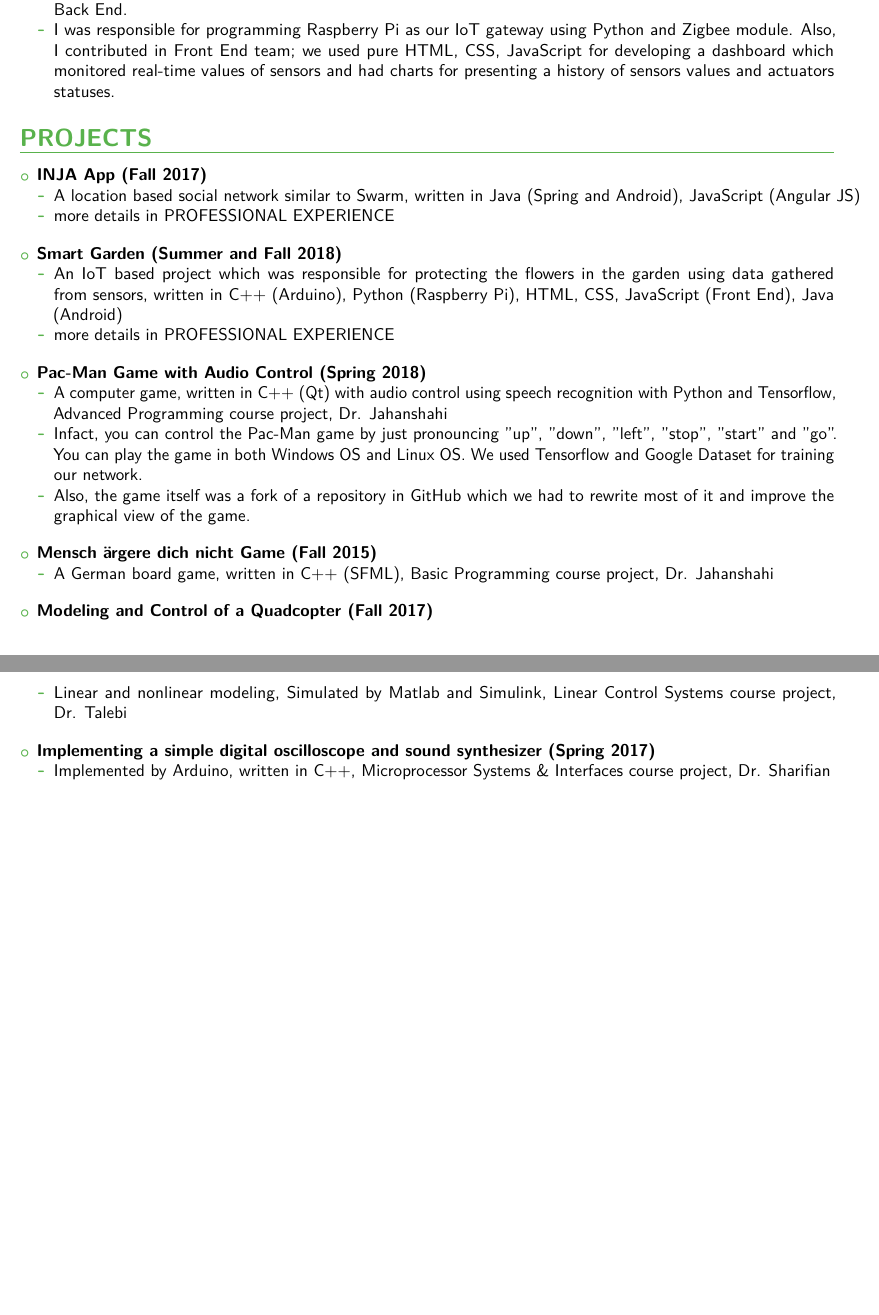
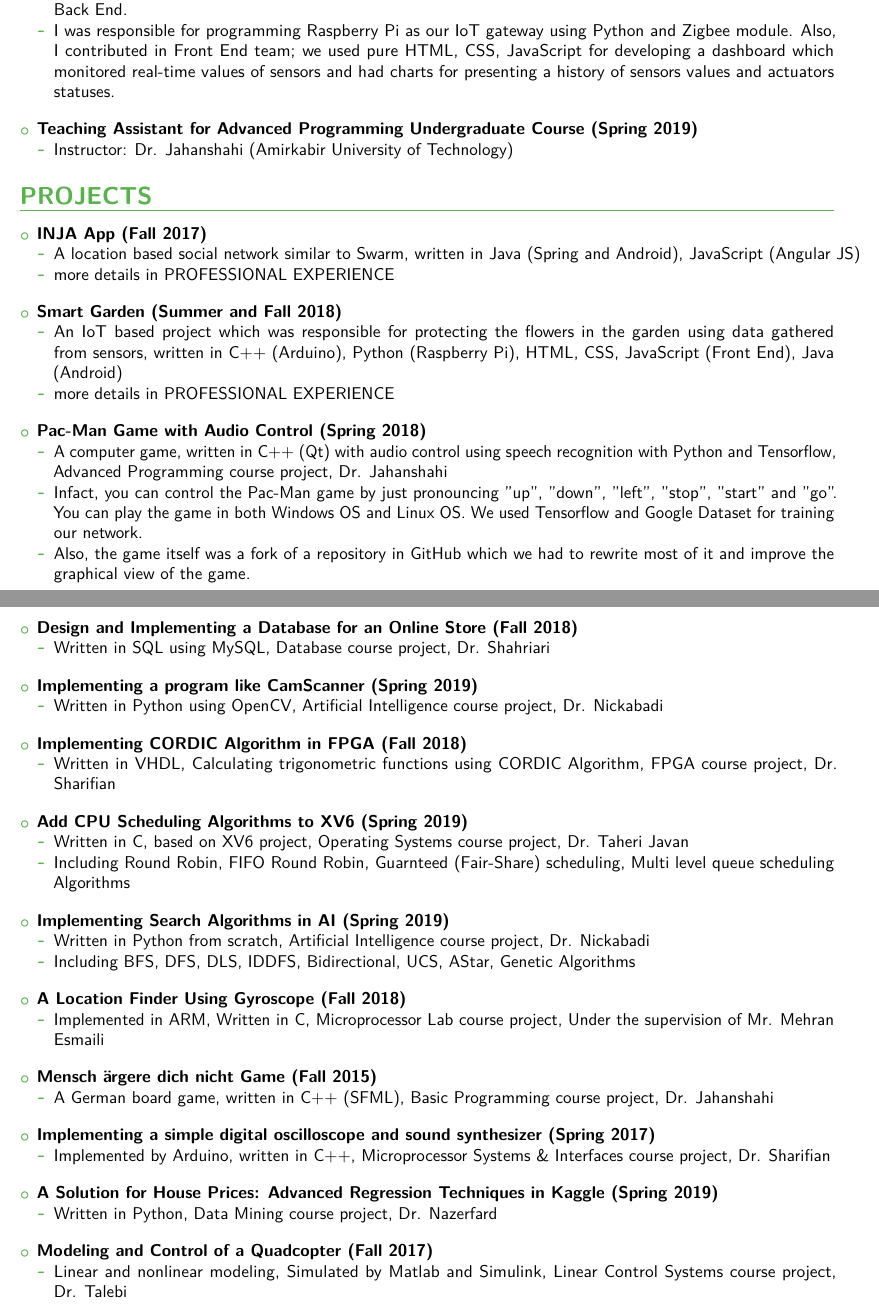
Before and after one commit to sHDiV4RHs/CV, a LaTeX CV (CV.tex, which reads content.tex): two parts of pages 2 and 3 of 3, joined at a grey line, cut so that both start at the same text, the shorter picture padded with empty space. The pictures show the PDF file CV.pdf that the author committed with the source.

Commit message:
Add Fall 2018 and Spring 2019 Projects

```diff
--- a/content.tex
+++ b/content.tex
@@ -103,6 +105,13 @@ the Exceptional Talents Office) (Spring 2018)
 			\item We controlled the actuators (water pumps, fogger, lights, water tap) based on the values which we measured with our sensors. For Back End, we used Thing talk platform which is a fork of Thingspeak platform for IoT Back End.
 \item I was responsible for programming Raspberry Pi as our IoT gateway using Python and Zigbee module. Also, I contributed in Front End team; we used pure HTML, CSS, JavaScript for developing a dashboard which monitored real-time values of sensors and had charts for presenting a history of sensors values and actuators statuses.
 		\end{itemize}
+
+		\vspace{+1 em}
+		\item \textbf{Teaching Assistant for Advanced Programming Undergraduate Course (Spring 2019)}
+		\begin{itemize}
+			\item Instructor: Dr. Jahanshahi (Amirkabir University of Technology)
+		\end{itemize}
+
 \end{itemize}
 
 % NOTABLE PROJECTS %
@@ -131,6 +140,45 @@ We used Tensorflow and Google Dataset for training our network.
 \item Also, the game itself was a fork of a repository in GitHub which we had to rewrite most of it and improve the graphical view of the game.
 		\end{itemize}
 
+\vspace{+1 em}
+	\item \textbf{Design and Implementing a Database for an Online Store (Fall 2018)}
+		\begin{itemize}
+			\item Written in SQL using MySQL, Database course project, Dr. Shahriari
+		\end{itemize}
+
+\vspace{+1 em}
+	\item \textbf{Implementing a program like CamScanner (Spring 2019)}
+		\begin{itemize}
+			\item Written in Python using OpenCV, Artificial Intelligence course project, Dr. Nickabadi
+		\end{itemize}
+
+			\vspace{+1 em}
+	\item \textbf{Implementing CORDIC Algorithm in FPGA (Fall 2018)}
+		\begin{itemize}
+			\item Written in VHDL, Calculating trigonometric functions using CORDIC Algorithm, FPGA course project, Dr. Sharifian
+		\end{itemize}
+
+		\vspace{+1 em}
+	\item \textbf{Add CPU Scheduling Algorithms to XV6 (Spring 2019)}
+		\begin{itemize}
+			\item Written in C, based on XV6 project, Operating Systems course project, Dr. Taheri Javan
+			\item Including Round Robin, FIFO Round Robin, Guarnteed (Fair-Share) scheduling, Multi level queue scheduling Algorithms
+		\end{itemize}
+
+	\vspace{+1 em}
+	\item \textbf{Implementing Search Algorithms in AI (Spring 2019)}
+		\begin{itemize}
+			\item Written in Python from scratch, Artificial Intelligence course project, Dr. Nickabadi
+			\item Including BFS, DFS, DLS, IDDFS, Bidirectional, UCS, AStar, Genetic Algorithms
+		\end{itemize}
+
+		\vspace{+1 em}
+	\item \textbf{A Location Finder Using Gyroscope (Fall 2018)}
+		\begin{itemize}
+			\item  Implemented in ARM, Written in C, Microprocessor Lab course project, Under the supervision of Mr. Mehran Esmaili
+		\end{itemize}
+
+
 	\vspace{+1 em}
 	\item \textbf{Mensch ärgere dich nicht Game (Fall 2015)}
 		\begin{itemize}
@@ -138,16 +186,22 @@ We used Tensorflow and Google Dataset for training our network.
 		\end{itemize}
 
 	\vspace{+1 em}
+	\item \textbf{Implementing a simple digital oscilloscope and sound synthesizer (Spring 2017)}
+		\begin{itemize}
+			\item Implemented by Arduino, written in C++, Microprocessor Systems \& Interfaces course project, Dr. Sharifian
+		\end{itemize}
+
+				\vspace{+1 em}
+	\item \textbf{A Solution for House Prices: Advanced Regression Techniques in Kaggle (Spring 2019)}
+		\begin{itemize}
+			\item Written in Python, Data Mining course project, Dr. Nazerfard
+		\end{itemize}
+
+	\vspace{+1 em}
 	\item \textbf{Modeling and Control of a Quadcopter (Fall 2017)}
 		\begin{itemize}
 			\item Linear and nonlinear modeling, Simulated by Matlab and Simulink, Linear Control Systems
 course project, \mbox{Dr. Talebi}
-		\end{itemize}
-
-	\vspace{+1 em}
-	\item \textbf{Implementing a simple digital oscilloscope and sound synthesizer (Spring 2017)}
-		\begin{itemize}
-			\item Implemented by Arduino, written in C++, Microprocessor Systems \& Interfaces course project, Dr. Sharifian
 		\end{itemize}
 
 	\vspace{+1 em}
```
Also changed, not shown: CV.pdf, content.tex (18 more changed lines).
